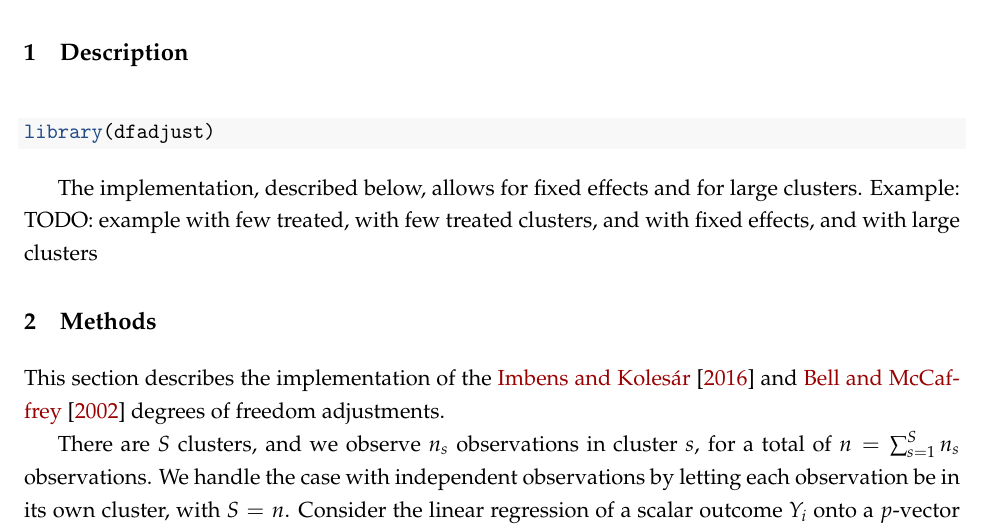
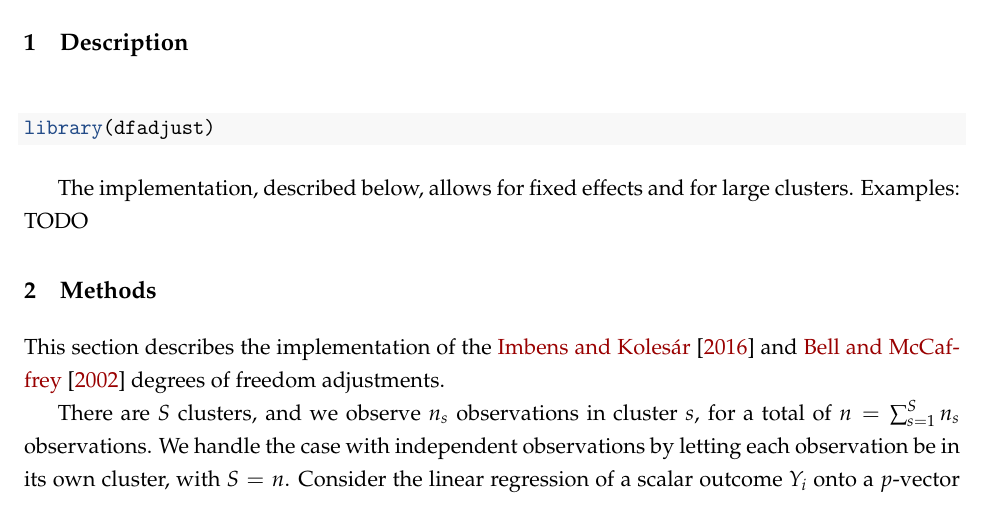
Before and after one commit to kolesarm/Robust-Small-Sample-Standard-Errors, an R Markdown document (vignettes/dfadjust.Rmd): part of page 1 of 5, cut so that both start at the same text. Rendered offline with R 4.5, knitr and Pandoc, then LaTeX, with nearby package versions.

Commit message:
Update vignette

````diff
--- a/vignettes/dfadjust.Rmd
+++ b/vignettes/dfadjust.Rmd
@@ -34,8 +34,8 @@ knitr::opts_chunk$set(tidy = TRUE, collapse=TRUE, comment = "#>",
 ```{r setup}
 library(dfadjust)
 ```
-The implementation, described below, allows for fixed effects and for large clusters. Example:
-TODO: example with few treated, with few treated clusters, and with fixed effects, and with large clusters
+The implementation, described below, allows for fixed effects and for large clusters. Examples: TODO
+<!-- TODO: example with few treated, with few treated clusters, and with fixed effects, and with large clusters -->
 
 # Methods
 
````
Also changed, not shown: doc/dfadjust.Rmd (+2 -2 lines), doc/dfadjust.pdf.
